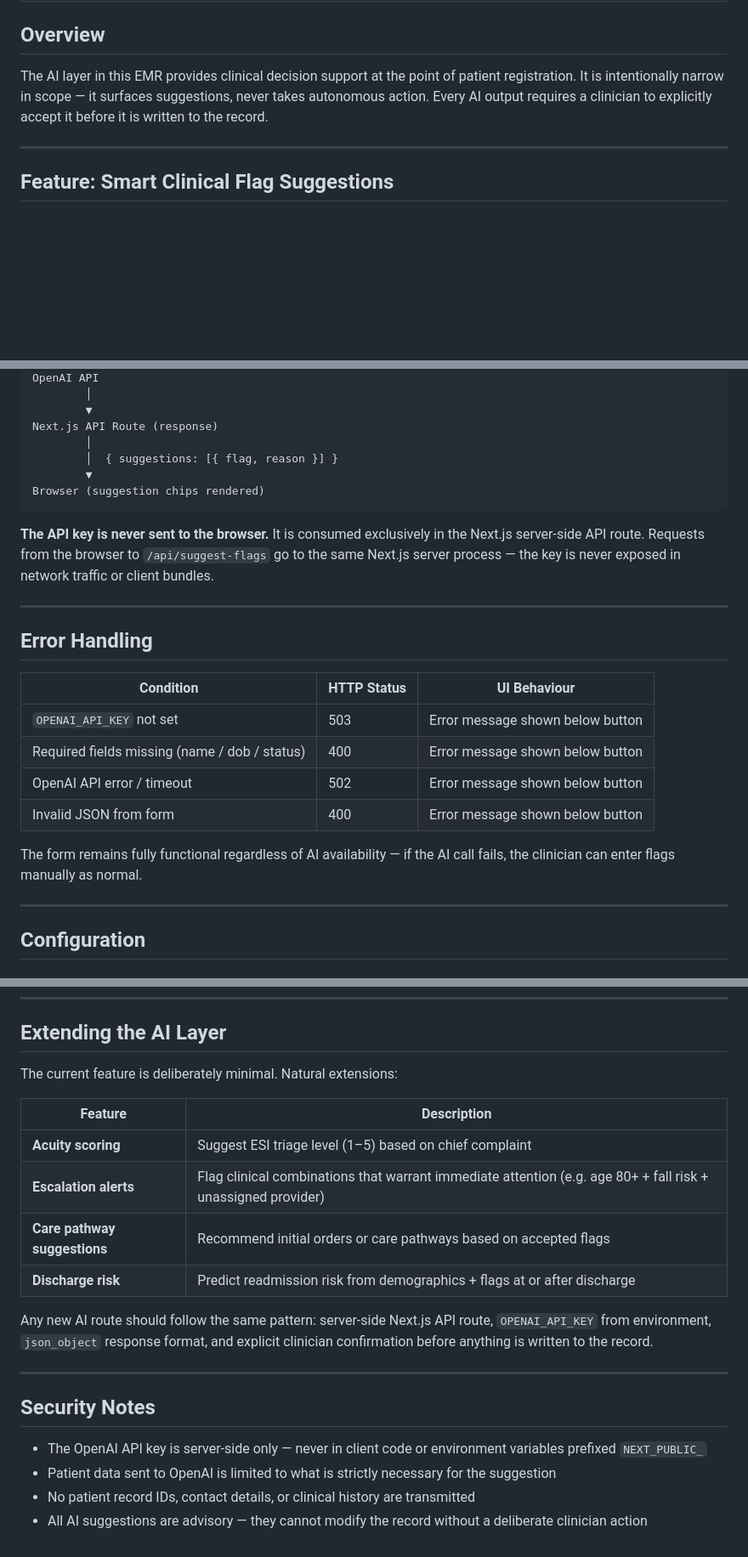
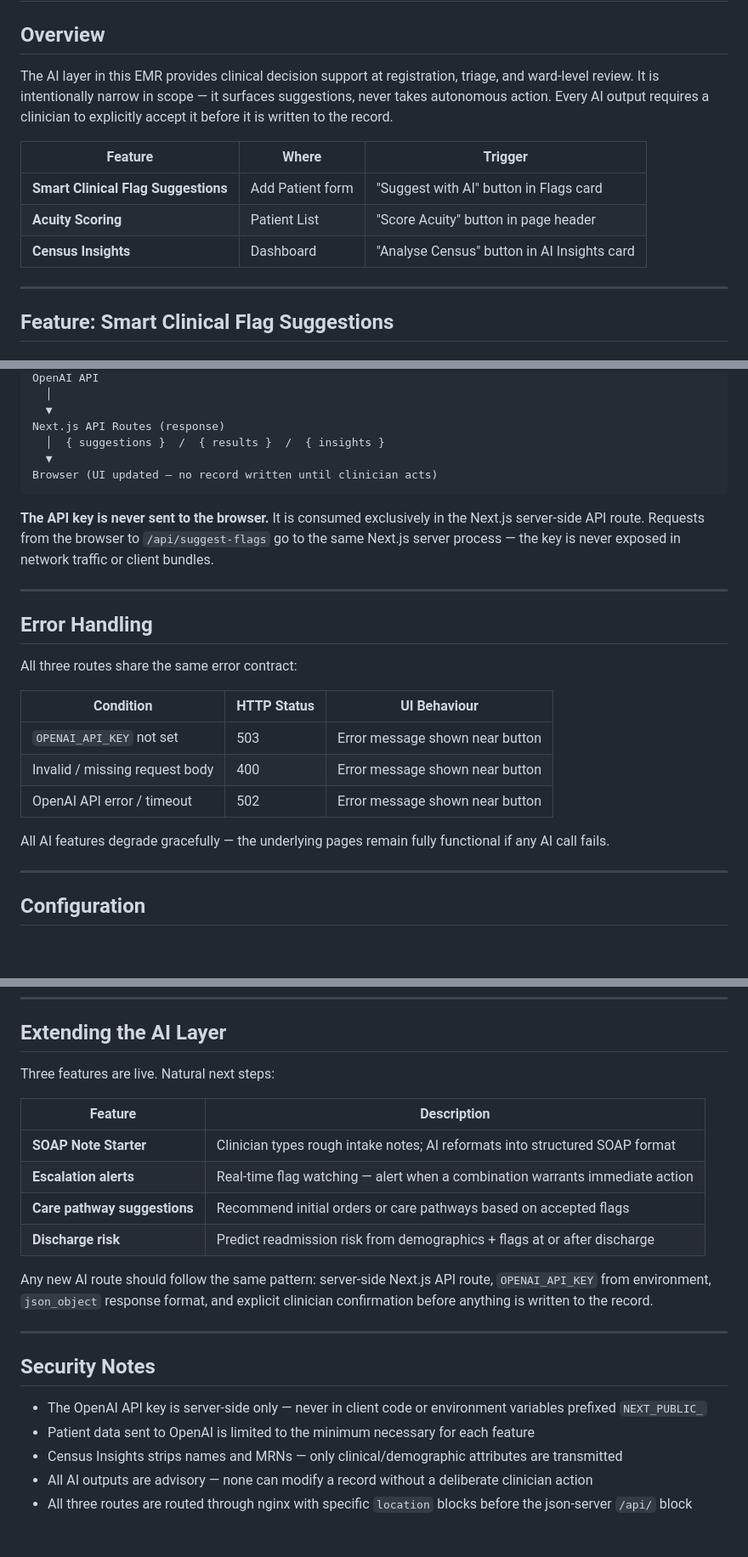
Before and after one commit to gpad1234/web-emr-nextjs, a Markdown page: web/docs/AI_FEATURES.md, 3 parts joined by grey strips. Shown at 85% size. Drawn GitHub-style; blank space fills up the shorter version.

````diff
--- a/web/docs/AI_FEATURES.md
+++ b/web/docs/AI_FEATURES.md
@@ -2,7 +2,13 @@
 
 ## Overview
 
-The AI layer in this EMR provides clinical decision support at the point of patient registration. It is intentionally narrow in scope — it surfaces suggestions, never takes autonomous action. Every AI output requires a clinician to explicitly accept it before it is written to the record.
+The AI layer in this EMR provides clinical decision support at registration, triage, and ward-level review. It is intentionally narrow in scope — it surfaces suggestions, never takes autonomous action. Every AI output requires a clinician to explicitly accept it before it is written to the record.
+
+| Feature | Where | Trigger |
+|---|---|---|
+| **Smart Clinical Flag Suggestions** | Add Patient form | "Suggest with AI" button in Flags card |
+| **Acuity Scoring** | Patient List | "Score Acuity" button in page header |
+| **Census Insights** | Dashboard | "Analyse Census" button in AI Insights card |
 
 ---
 
@@ -86,11 +207,10 @@ web/app/api/suggest-flags/route.ts
 OpenAI API
-        │
-        ▼
-Next.js API Route (response)
-        │
-        │  { suggestions: [{ flag, reason }] }
-        ▼
-Browser (suggestion chips rendered)
+  │
+  ▼
+Next.js API Routes (response)
+  │  { suggestions }  /  { results }  /  { insights }
+  ▼
+Browser (UI updated — no record written until clinician acts)
 ```
 
 **The API key is never sent to the browser.** It is consumed exclusively in the Next.js server-side API route. Requests from the browser to `/api/suggest-flags` go to the same Next.js server process — the key is never exposed in network traffic or client bundles.
@@ -99,14 +219,15 @@ Browser (suggestion chips rendered)
 
 ## Error Handling
 
+All three routes share the same error contract:
+
 | Condition | HTTP Status | UI Behaviour |
 |---|---|---|
-| `OPENAI_API_KEY` not set | 503 | Error message shown below button |
-| Required fields missing (name / dob / status) | 400 | Error message shown below button |
-| OpenAI API error / timeout | 502 | Error message shown below button |
-| Invalid JSON from form | 400 | Error message shown below button |
+| `OPENAI_API_KEY` not set | 503 | Error message shown near button |
+| Invalid / missing request body | 400 | Error message shown near button |
+| OpenAI API error / timeout | 502 | Error message shown near button |
 
-The form remains fully functional regardless of AI availability — if the AI call fails, the clinician can enter flags manually as normal.
+All AI features degrade gracefully — the underlying pages remain fully functional if any AI call fails.
 
 ---
 
@@ -138,12 +259,12 @@ chmod 600 /home/sam/emr-app/web/.env.local
 
 ## Extending the AI Layer
 
-The current feature is deliberately minimal. Natural extensions:
+Three features are live. Natural next steps:
 
 | Feature | Description |
 |---|---|
-| **Acuity scoring** | Suggest ESI triage level (1–5) based on chief complaint |
-| **Escalation alerts** | Flag clinical combinations that warrant immediate attention (e.g. age 80+ + fall risk + unassigned provider) |
+| **SOAP Note Starter** | Clinician types rough intake notes; AI reformats into structured SOAP format |
+| **Escalation alerts** | Real-time flag watching — alert when a combination warrants immediate action |
 | **Care pathway suggestions** | Recommend initial orders or care pathways based on accepted flags |
 | **Discharge risk** | Predict readmission risk from demographics + flags at or after discharge |
 
@@ -154,6 +275,7 @@ Any new AI route should follow the same pattern: server-side Next.js API route,
 ## Security Notes
 
 - The OpenAI API key is server-side only — never in client code or environment variables prefixed `NEXT_PUBLIC_`
-- Patient data sent to OpenAI is limited to what is strictly necessary for the suggestion
-- No patient record IDs, contact details, or clinical history are transmitted
-- All AI suggestions are advisory — they cannot modify the record without a deliberate clinician action
+- Patient data sent to OpenAI is limited to the minimum necessary for each feature
+- Census Insights strips names and MRNs — only clinical/demographic attributes are transmitted
+- All AI outputs are advisory — none can modify a record without a deliberate clinician action
+- All three routes are routed through nginx with specific `location` blocks before the json-server `/api/` block
````
Also changed, not shown: other parts of web/docs/AI_FEATURES.md (+126 -11 lines).
